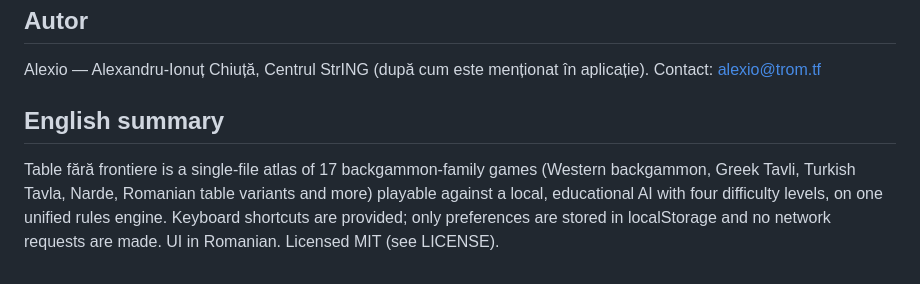
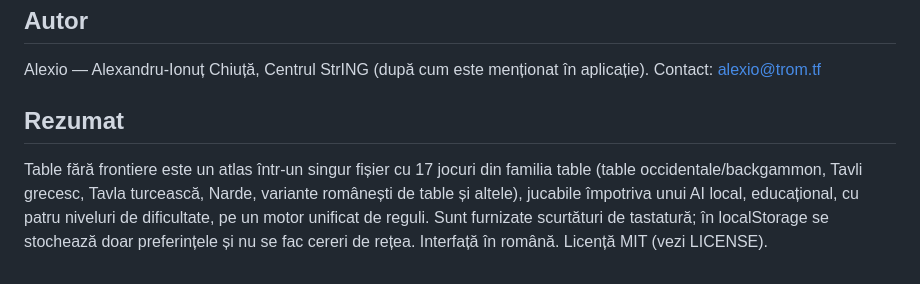
Before and after one commit to chiuta/Table-fara-frontiere, a Markdown page: README.ro.md, the part around the change. Rendered like a GitHub page.

```diff
--- a/README.ro.md
+++ b/README.ro.md
@@ -81,6 +81,6 @@ Runda 5:
 
 Alexio — Alexandru-Ionuț Chiuță, Centrul StrING (după cum este menționat în aplicație). Contact: alexio@trom.tf
 
-## English summary
+## Rezumat
 
-Table fără frontiere is a single-file atlas of 17 backgammon-family games (Western backgammon, Greek Tavli, Turkish Tavla, Narde, Romanian table variants and more) playable against a local, educational AI with four difficulty levels, on one unified rules engine. Keyboard shortcuts are provided; only preferences are stored in localStorage and no network requests are made. UI in Romanian. Licensed MIT (see LICENSE).
+Table fără frontiere este un atlas într-un singur fișier cu 17 jocuri din familia table (table occidentale/backgammon, Tavli grecesc, Tavla turcească, Narde, variante românești de table și altele), jucabile împotriva unui AI local, educațional, cu patru niveluri de dificultate, pe un motor unificat de reguli. Sunt furnizate scurtături de tastatură; în localStorage se stochează doar preferințele și nu se fac cereri de rețea. Interfață în română. Licență MIT (vezi LICENSE).
```
